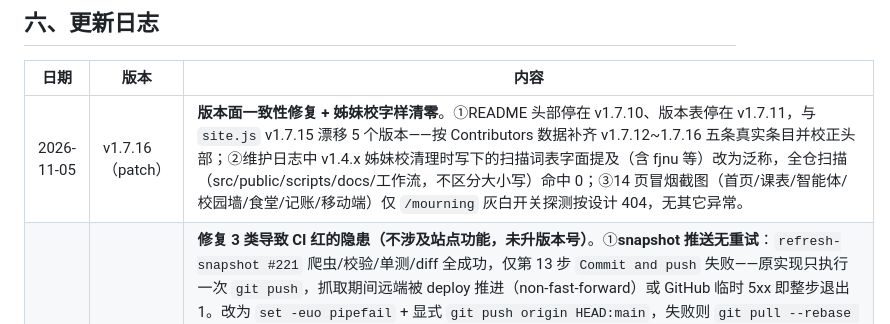
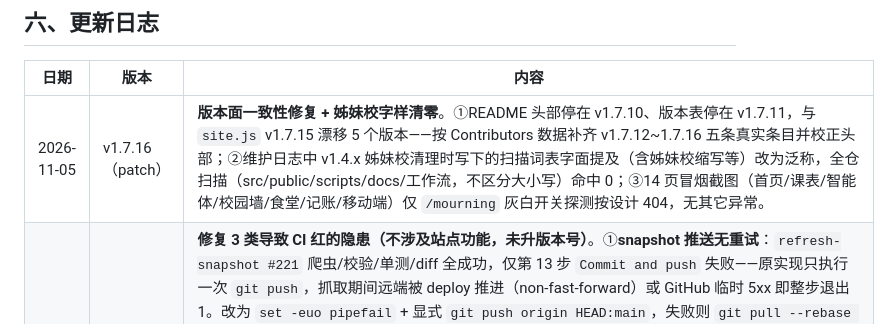
Before and after one commit to IceofTea/QDU-Nav, a Markdown page: AGENTS.md, the part around the change. GitHub-like rendering.

Commit message:
docs: 维护日志姊妹校缩写字面提及改泛称（全仓扫描命中0）

```diff
--- a/AGENTS.md
+++ b/AGENTS.md
@@ -72,7 +72,7 @@
 
 | 日期 | 版本 | 内容 |
 | --- | --- | --- |
-| 2026-11-05 | v1.7.16（patch） | **版本面一致性修复 + 姊妹校字样清零**。①README 头部停在 v1.7.10、版本表停在 v1.7.11，与 `site.js` v1.7.15 漂移 5 个版本——按 Contributors 数据补齐 v1.7.12~1.7.16 五条真实条目并校正头部；②维护日志中 v1.4.x 姊妹校清理时写下的扫描词表字面提及（含 fjnu 等）改为泛称，全仓扫描（src/public/scripts/docs/工作流，不区分大小写）命中 0；③14 页冒烟截图（首页/课表/智能体/校园墙/食堂/记账/移动端）仅 `/mourning` 灰白开关探测按设计 404，无其它异常。 |
+| 2026-11-05 | v1.7.16（patch） | **版本面一致性修复 + 姊妹校字样清零**。①README 头部停在 v1.7.10、版本表停在 v1.7.11，与 `site.js` v1.7.15 漂移 5 个版本——按 Contributors 数据补齐 v1.7.12~1.7.16 五条真实条目并校正头部；②维护日志中 v1.4.x 姊妹校清理时写下的扫描词表字面提及（含姊妹校缩写等）改为泛称，全仓扫描（src/public/scripts/docs/工作流，不区分大小写）命中 0；③14 页冒烟截图（首页/课表/智能体/校园墙/食堂/记账/移动端）仅 `/mourning` 灰白开关探测按设计 404，无其它异常。 |
 | 2026-11-04 | —（CI/测试维护） | **修复 3 类导致 CI 红的隐患（不涉及站点功能，未升版本号）**。①**snapshot 推送无重试**：`refresh-snapshot #221` 爬虫/校验/单测/diff 全成功，仅第 13 步 `Commit and push` 失败——原实现只执行一次 `git push`，抓取期间远端被 deploy 推进（non-fast-forward）或 GitHub 临时 5xx 即整步退出 1。改为 `set -euo pipefail` + 显式 `git push origin HEAD:main`，失败则 `git pull --rebase --autostash origin main` 后重试最多 3 次，重试 `::warning::`、最终失败才 `::error::` 并打印 `git status`/`git log`；实测 dispatch #222 第 13 步 success。②**单测日期炸弹**：`unit-grow`「signupLocal 幂等」取 `upcoming().find(a => !a.expired).id`，示例活动固定在 2026-10-15~11-02，过期后 `find` 返回 `undefined` 致 `.id` 抛错（`deploy #120` 失败根因，**越过 11-02 必挂**）——改为 `ACTIVITIES[0].id` 并先清 `agent_activity_sign_v1`，不依赖当前日期。③**单测毫秒级 flaky**：`unit-wall`「timeToPublish 文案」用 `Date.now() + 3600000`，两次取时跨毫秒时 `diff=3599999`，`Math.floor` 后成 59 分钟、返回不含「小时」随机失败——改 `+ 2 * 3600000` 留足余量。另把 `deploy.yml`/`e2e.yml` 的 `node-version: 20 → 22` 统一（snapshot.yml 早前已改），消除 Actions 的 Node 20 deprecated 警告。**验证**：`unit×4` 连跑 5 轮全绿（24/51/53/47）、budget/bill 三件套通过、`e2e-integrity` 17/17、`npm run build` 通过、Python 18/18；CI 实测 `deploy #121/#122/#123` 与 `e2e-browser #27` 全部 success，线上接口 version `7da111e553` 正常。**遗留提醒**：Windows 凭据管理器中的 `IceofTea` PAT 缺 `workflow` scope，用 HTTPS 推送改 `.github/workflows/*` 会被 GitHub 拒绝，需 SSH 推送或在 token 上勾选 `workflow`。 |
 | 2026-10-20 | v1.7.15 | **版本历史规范化与公告补齐（patch）**。①`Contributors.vue` 版本编年史从 56 条硬编码 `<li>` 迁移为 `CHANGELOG` 数据数组（`v/tag/d/t/te` 字段，semver 降序），日期从本日志回填，英文文案保留为 `te`；前端分页 8 条/页 + 页码控件，「大版本」渲染金色徽标；顺带修正历史乱序（semver 排序兜底）。②`announcements.json`（list）补齐大版本/重点更新公告：v1.7.12 首页减负、v1.7.11 Agent 新工具、v1.7.0 预算引擎、v1.5.0+v1.6.0 同日合并公告，日期与日志一致。③**分类页修复**：`.cat-tile` 横排 flex 缺 `.cat-tile-body` 包裹（CSS 定义了类但模板从未使用），`nowrap` 标题在窄块被挤成 0 宽「应用名消失」——模板补回 body 层，desc 改两行 clamp，≤560px 改两列竖版卡片 + 点赞按钮右上角悬浮。**验证**：`npm run build` 通过、JSON 校验通过（list=7 条）。 |
 | 2026-10-20 | v1.7.14 | **夜间徽标修正（patch）**。应维护者反馈「黑夜模式字体是金色、边框也暗下去」——上一版把整底换成鎏金不符合预期；改为底色/边框/阴影整体压暗（`#0c2a56→#155094`、白边 8%、黑影），品牌字切鎏金 `#e7c65a`。**验证**：`npm run build` 通过。 |
```
